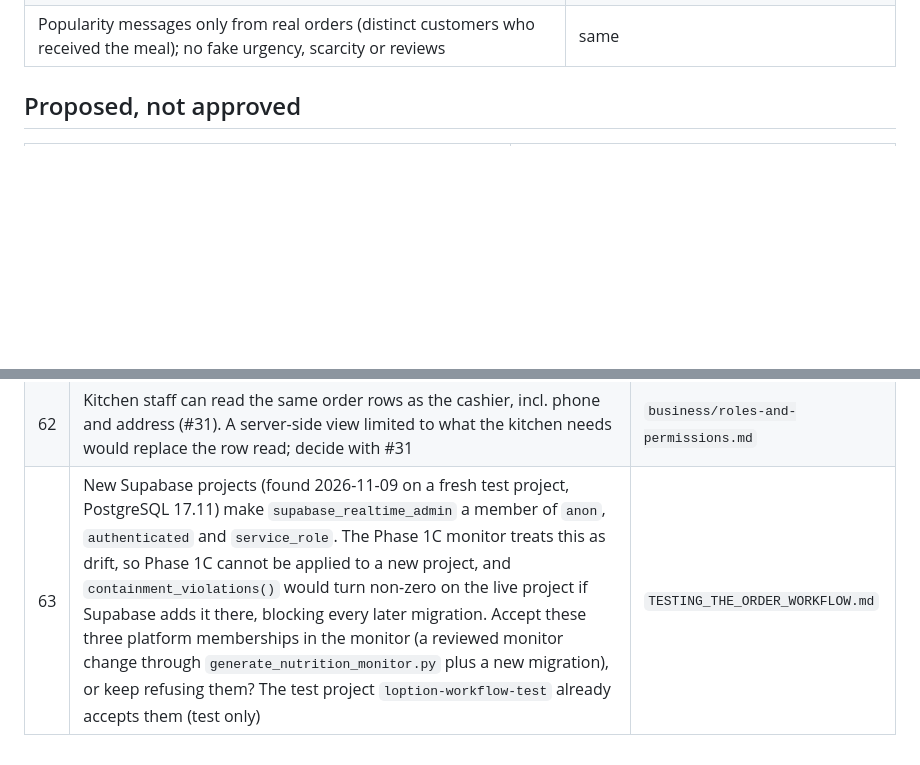
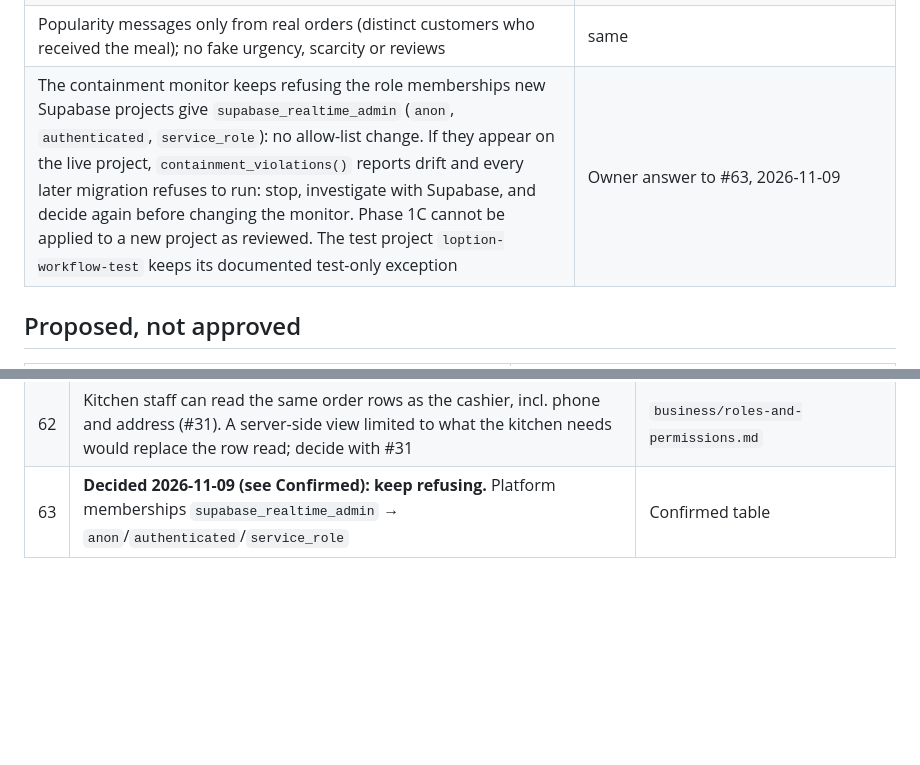
Before and after one commit to taha222222/loption-mobile, a Markdown page: docs/v1/DECISIONS.md, 2 parts joined by grey strips. GitHub-like rendering; blank space fills up the shorter version.

```diff
--- a/docs/v1/DECISIONS.md
+++ b/docs/v1/DECISIONS.md
@@ -35,6 +35,7 @@ with date and source. Details live in the linked docs; do not copy them here.
 | Product page with meal choices configured in the database (required/optional, paid extras); the same meal with other choices is another cart line | same |
 | Checkout steps: confirmed delivery address (a position only suggests it), phone verified by a WhatsApp code, server-priced summary with promo code, "Confirmer la commande" (cash on delivery only); the final total is shown before confirming and checked by the server | same |
 | Popularity messages only from real orders (distinct customers who received the meal); no fake urgency, scarcity or reviews | same |
+| The containment monitor keeps refusing the role memberships new Supabase projects give `supabase_realtime_admin` (`anon`, `authenticated`, `service_role`): no allow-list change. If they appear on the live project, `containment_violations()` reports drift and every later migration refuses to run: stop, investigate with Supabase, and decide again before changing the monitor. Phase 1C cannot be applied to a new project as reviewed. The test project `loption-workflow-test` keeps its documented test-only exception | Owner answer to #63, 2026-11-09 |
 
 ## Proposed, not approved
 | Proposal | Where |
@@ -128,4 +129,4 @@ with date and source. Details live in the linked docs; do not copy them here.
 | 60 | An admin can still edit the customer's note on a line of a workflow order (`order_items.notes`; prices, choices, quantity and tax snapshot are already frozen). Freeze the note too (small guard change, one migration)? Found during Milestone 2, not changed | `ORDER_WORKFLOW.md` |
 | 61 | Cashier screen: the customer is identified by the verified phone and the delivery address on the order; the cashier cannot read the customer's name (profiles are private). Is a name needed on the order (e.g. a first name stored at checkout)? | `business/roles-and-permissions.md` |
 | 62 | Kitchen staff can read the same order rows as the cashier, incl. phone and address (#31). A server-side view limited to what the kitchen needs would replace the row read; decide with #31 | `business/roles-and-permissions.md` |
-| 63 | New Supabase projects (found 2026-11-09 on a fresh test project, PostgreSQL 17.11) make `supabase_realtime_admin` a member of `anon`, `authenticated` and `service_role`. The Phase 1C monitor treats this as drift, so Phase 1C cannot be applied to a new project, and `containment_violations()` would turn non-zero on the live project if Supabase adds it there, blocking every later migration. Accept these three platform memberships in the monitor (a reviewed monitor change through `generate_nutrition_monitor.py` plus a new migration), or keep refusing them? The test project `loption-workflow-test` already accepts them (test only) | `TESTING_THE_ORDER_WORKFLOW.md` |
+| 63 | **Decided 2026-11-09 (see Confirmed): keep refusing.** Platform memberships `supabase_realtime_admin` → `anon`/`authenticated`/`service_role` | Confirmed table |
```
Also changed, not shown: docs/v1/PROJECT_STATE.md (+2 -1 lines), docs/v1/TESTING_THE_ORDER_WORKFLOW.md (+2 -1 lines).
